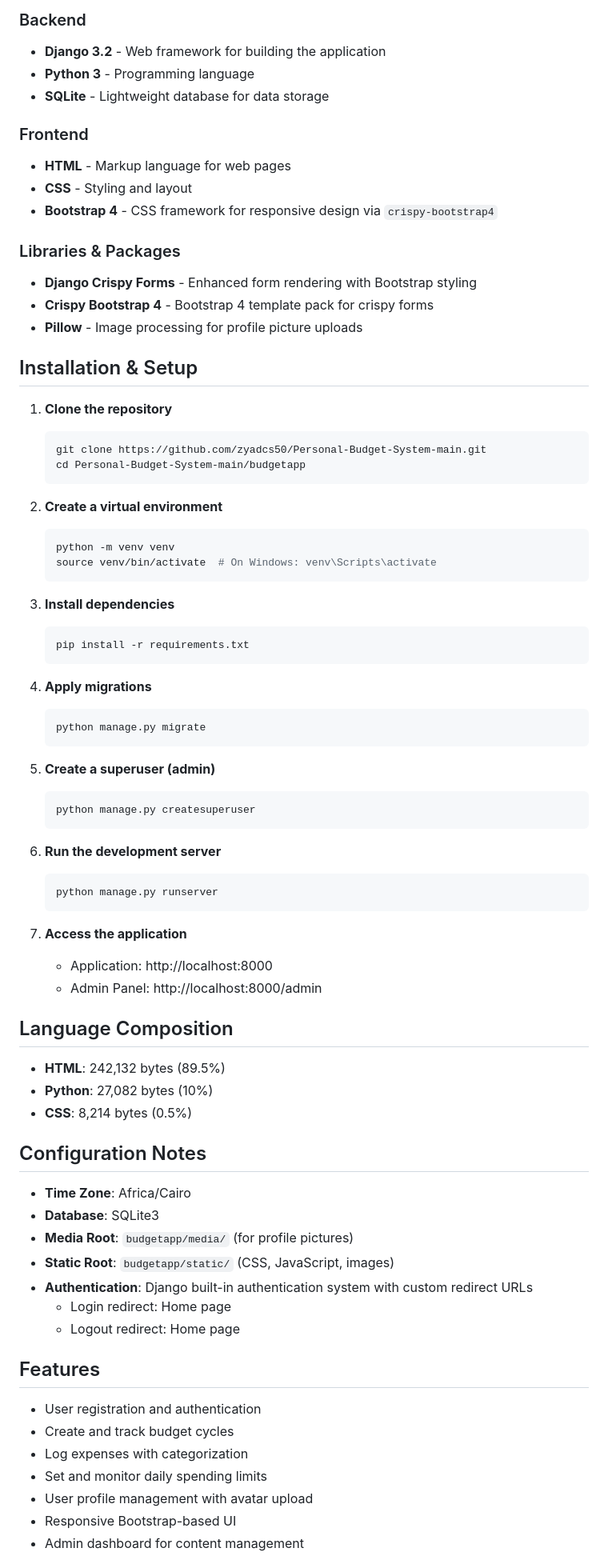
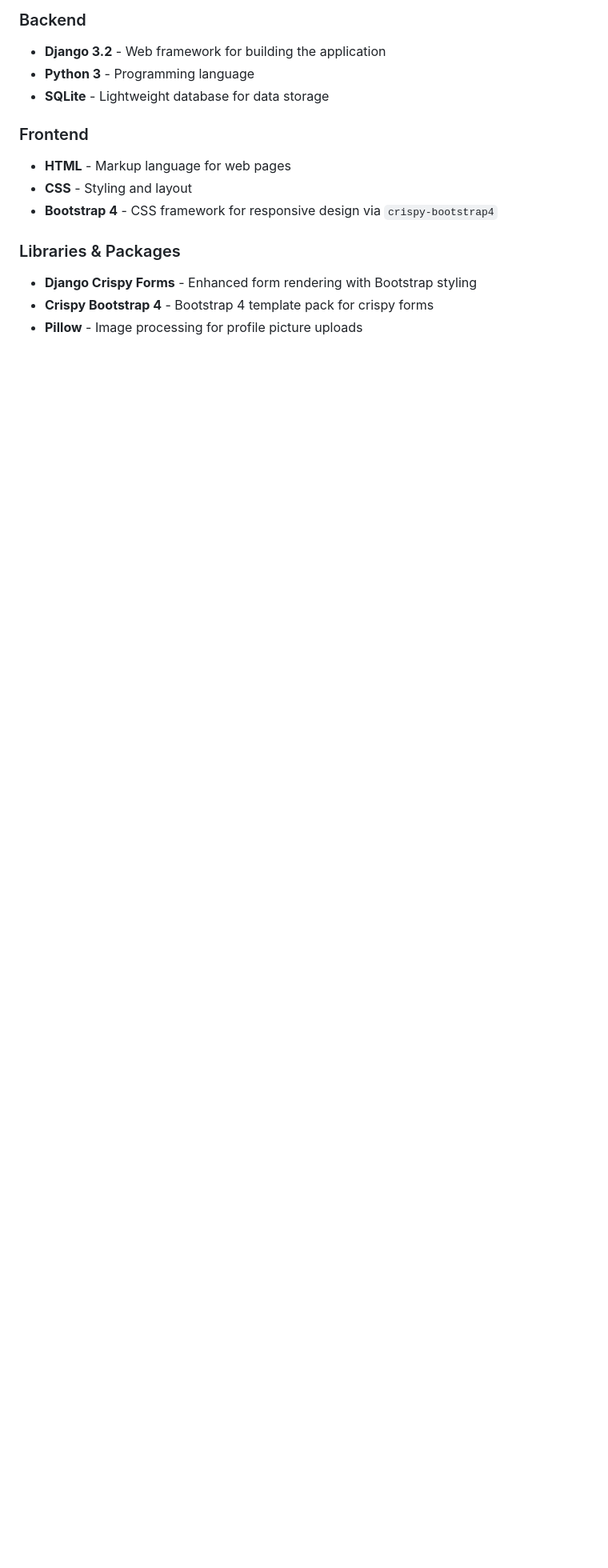
Before and after one commit to zyadcs50/Personal-Budget-System-main, a Markdown page: README.md, the part around one of its changes. Shown at 80% size. Drawn GitHub-style; blank space fills up the shorter version.

Commit message:
Clean up README by removing unnecessary sections
Removed installation and setup instructions, language composition, configuration notes, features, environment variables, license, and author sections from the README.

````diff
--- a/README.md
+++ b/README.md
@@ -71,68 +71,3 @@ Personal-Budget-System-main/
 - **Django Crispy Forms** - Enhanced form rendering with Bootstrap styling
 - **Crispy Bootstrap 4** - Bootstrap 4 template pack for crispy forms
 - **Pillow** - Image processing for profile picture uploads
-
-## Installation & Setup
-
-1. **Clone the repository**
-   ```bash
-   git clone https://github.com/zyadcs50/Personal-Budget-System-main.git
-   cd Personal-Budget-System-main/budgetapp
-   ```
-
-2. **Create a virtual environment**
-   ```bash
-   python -m venv venv
-   source venv/bin/activate  # On Windows: venv\Scripts\activate
-   ```
-
-3. **Install dependencies**
-   ```bash
-   pip install -r requirements.txt
-   ```
-
-4. **Apply migrations**
-   ```bash
-   python manage.py migrate
-   ```
-
-5. **Create a superuser (admin)**
-   ```bash
-   python manage.py createsuperuser
-   ```
-
-6. **Run the development server**
-   ```bash
-   python manage.py runserver
-   ```
-
-7. **Access the application**
-   - Application: http://localhost:8000
-   - Admin Panel: http://localhost:8000/admin
-
-## Language Composition
-
-- **HTML**: 242,132 bytes (89.5%)
-- **Python**: 27,082 bytes (10%)
-- **CSS**: 8,214 bytes (0.5%)
-
-## Configuration Notes
-
-- **Time Zone**: Africa/Cairo
-- **Database**: SQLite3
-- **Media Root**: `budgetapp/media/` (for profile pictures)
-- **Static Root**: `budgetapp/static/` (CSS, JavaScript, images)
-- **Authentication**: Django built-in authentication system with custom redirect URLs
-  - Login redirect: Home page
-  - Logout redirect: Home page
-
-## Features
-
-- User registration and authentication
-- Create and track budget cycles
-- Log expenses with categorization
-- Set and monitor daily spending limits
-- User profile management with avatar upload
-- Responsive Bootstrap-based UI
-- Admin dashboard for content management
-
````
Also changed, not shown: other parts of README.md (+0 -15 lines).
